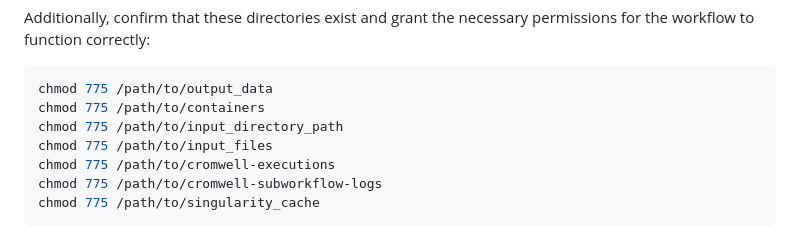
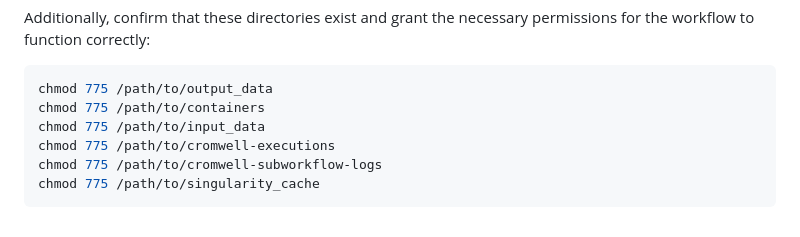
Before and after one commit to MedicalEnvironment/wdl_workflow, a Markdown page: README.md, the part around the change. Drawn GitHub-style.

````diff
--- a/README.md
+++ b/README.md
@@ -22,8 +22,7 @@ Additionally, confirm that these directories exist and grant the necessary permi
 ```bash
 chmod 775 /path/to/output_data
 chmod 775 /path/to/containers
-chmod 775 /path/to/input_directory_path
-chmod 775 /path/to/input_files
+chmod 775 /path/to/input_data
 chmod 775 /path/to/cromwell-executions
 chmod 775 /path/to/cromwell-subworkflow-logs
 chmod 775 /path/to/singularity_cache
````
